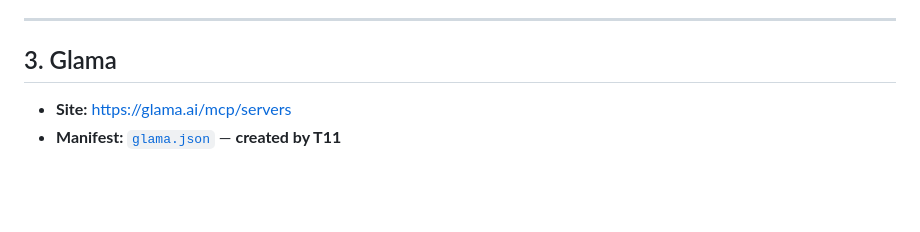
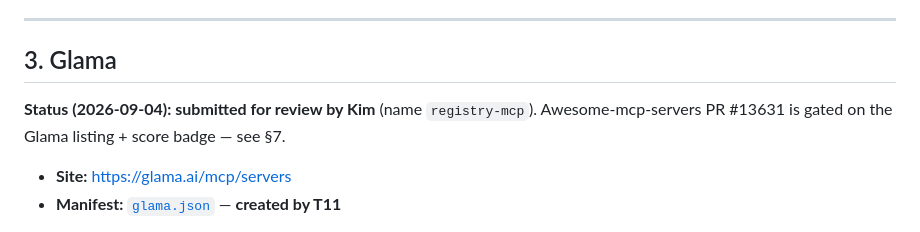
Before and after one commit to foretak/registry-mcp, a Markdown page: SUBMISSIONS.md, the part around the change. Rendered like a GitHub page; blank space fills up the shorter version.

```diff
--- a/SUBMISSIONS.md
+++ b/SUBMISSIONS.md
@@ -268,6 +268,8 @@ each release; it re-scans the endpoint.
 ---
 
 ## 3. Glama
+
+**Status (2026-09-04): submitted for review by Kim** (name `registry-mcp`). Awesome-mcp-servers PR #13631 is gated on the Glama listing + score badge — see §7.
 
 - **Site:** <https://glama.ai/mcp/servers>
 - **Manifest:** [`glama.json`](glama.json) — **created by T11**
```
Also changed, not shown: HUMAN_TODO.md (+2 -1 lines).
